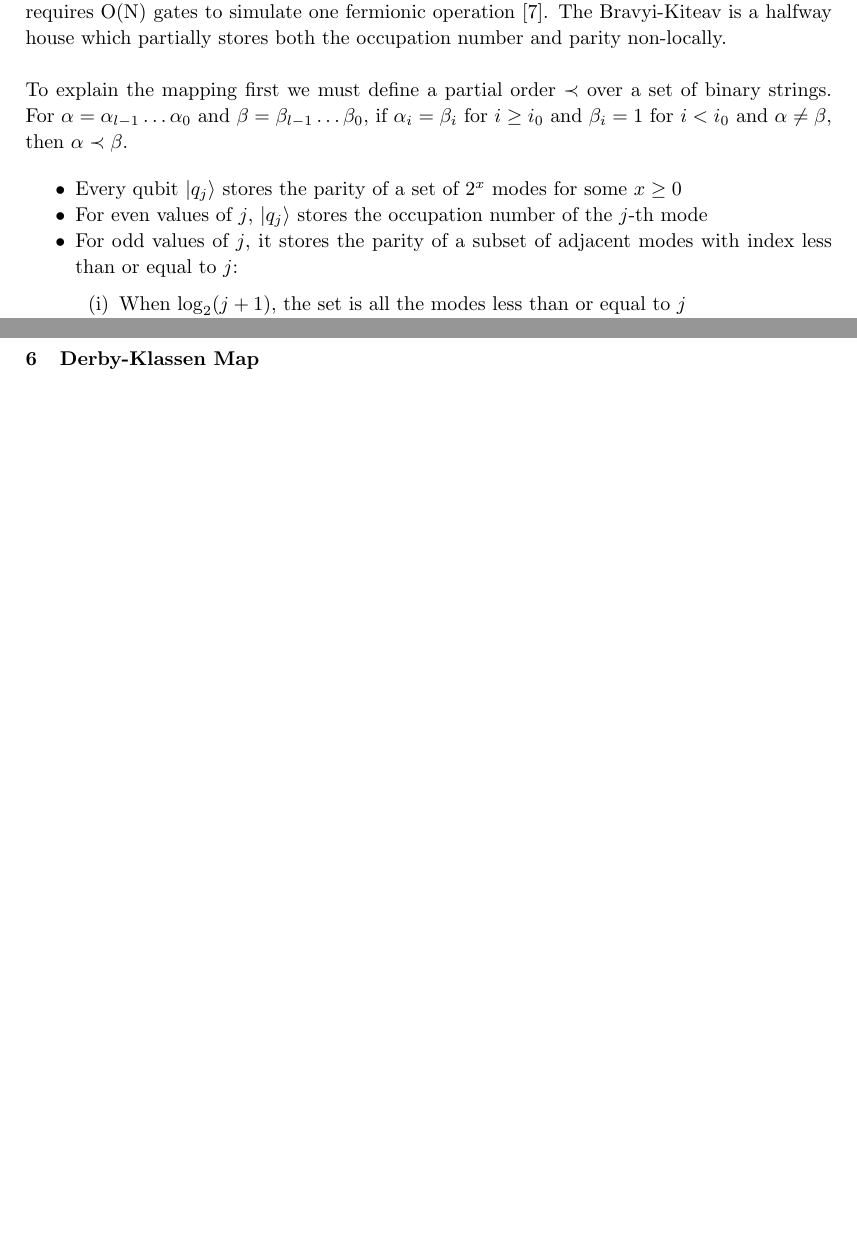
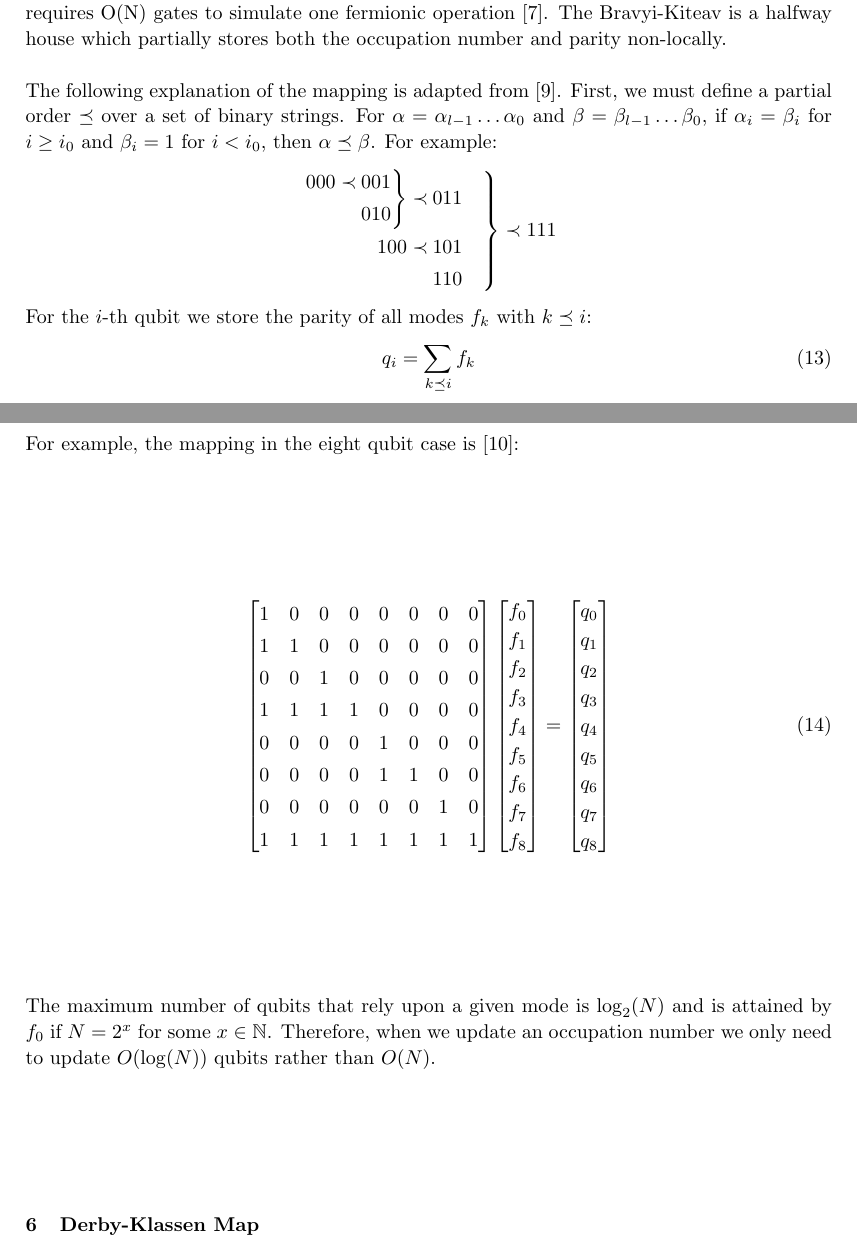
Before and after one commit to oliverob/Part-III-Lecture-Notes, a LaTeX document (Mapping_fermions_to_qubits.tex): two parts of pages 6 and 7 of 11, joined at a grey line, cut so that both start at the same text, the shorter picture padded with empty space. Compiled offline with pdfLaTeX; an older LaTeX class or package is replaced by its successor.

Commit message:
22/12/2021 4

```diff
--- a/Mapping_fermions_to_qubits.tex
+++ b/Mapping_fermions_to_qubits.tex
@@ -7,8 +7,10 @@
 \usepackage{qic,epsfig}
 \usepackage{braket}
 \usepackage{bm}
+\usepackage{amssymb}
 \usepackage{amsmath}
 \usepackage{qcircuit}
+\usepackage{mathtools}
 
 \textwidth=5.6truein
 \textheight=8.0truein
@@ -198,16 +200,65 @@ where
 It is clear to see that these operators act in exactly the same way on a qubit spin basis that the fermionic creation and annihilation operators act upon the Fock basis.
 \section{Bravyi-Kiteav Map}\label{bravyi-kitaev_section}
 The Jordan-Wigner transformation uses O(1) qubits to represent each fermionic mode, however it requires O(N) gates to simulate one fermionic operation. This is because it stores the occupation number locally and the parity non-locally. An alternative scheme called the parity basis stores the parity locally and the occupation number non-locally, however this still requires O(N) gates to simulate one fermionic operation \cite{seeley}. The Bravyi-Kiteav is a halfway house which partially stores both the occupation number and parity non-locally.\\\\
-To explain the mapping first we must define a partial order $\prec$ over a set of binary strings. For $\alpha = \alpha_{l-1}\ldots \alpha_0$ and $\beta = \beta_{l-1}\ldots \beta_0$, if $\alpha_i = \beta_i$ for $i\geq i_0$ and $\beta_i = 1$ for $i < i_0$ and $\alpha \neq \beta$, then $\alpha \prec \beta$.
-\begin{itemlist}
-\item Every qubit $\ket{q_j}$ stores the parity of a set of $2^x$ modes for some $x \geq 0$
-\item For even values of $j$, $\ket{q_j}$ stores the occupation number of the $j$-th mode
-\item For odd values of $j$, it stores the parity of a subset of adjacent modes with index less than or equal to $j$:
-        \begin{romanlist}
-        \item When $\log_2 (j +1)$, the set is all the modes less than or equal to $j$
-        \item
-        \end{romanlist}
-\end{itemlist}
+The following explanation of the mapping is adapted from \cite{bravyikitaev}. First, we must define a partial order $\preceq$ over a set of binary strings. For $\alpha = \alpha_{l-1}\ldots \alpha_0$ and $\beta = \beta_{l-1}\ldots \beta_0$, if $\alpha_i = \beta_i$ for $i\geq i_0$ and $\beta_i = 1$ for $i < i_0$, then $\alpha \preceq \beta$. For example:
+$$
+\begin{rcases}
+        \begin{aligned}
+        \begin{rcases}
+                \begin{aligned}
+                        000 \prec \>&001 \\
+                                  &010
+               \end{aligned}
+       \end{rcases} \prec \>&011 \\
+        100 \prec \>&101\\
+                  &110
+        \end{aligned}
+\end{rcases}
+\prec 111
+$$
+For the $i$-th qubit we store the parity of all modes $f_k$ with $k \preceq i$:
+\begin{equation}
+        q_i = \sum_{k \preceq i} f_k
+\end{equation}
+For example, the mapping in the eight qubit case is \cite{tranter2018}:
+\begin{equation}
+        \renewcommand\arraystretch{1.35}
+        \begin{bmatrix}
+                1 & 0 & 0 & 0 & 0 & 0 & 0 & 0 \\
+                1 & 1 & 0 & 0 & 0 & 0 & 0 & 0 \\
+                0 & 0 & 1 & 0 & 0 & 0 & 0 & 0 \\
+                1 & 1 & 1 & 1 & 0 & 0 & 0 & 0 \\
+                0 & 0 & 0 & 0 & 1 & 0 & 0 & 0 \\
+                0 & 0 & 0 & 0 & 1 & 1 & 0 & 0 \\
+                0 & 0 & 0 & 0 & 0 & 0 & 1 & 0 \\
+                1 & 1 & 1 & 1 & 1 & 1 & 1 & 1 \\
+        \end{bmatrix}
+        \renewcommand\arraystretch{1.2}
+        \begin{bmatrix}
+                f_0 \\
+                f_1 \\
+                f_2 \\
+                f_3 \\
+                f_4 \\
+                f_5 \\
+                f_6 \\
+                f_7 \\
+                f_8 \\
+        \end{bmatrix}
+        = \begin{bmatrix}
+                q_0 \\
+                q_1 \\
+                q_2 \\
+                q_3 \\
+                q_4 \\
+                q_5 \\
+                q_6 \\
+                q_7 \\
+                q_8 \\
+        \end{bmatrix}
+\end{equation}
+The maximum number of qubits that rely upon a given mode is $\log_2(N)$ and is attained by $f_0$ if $N = 2^x$ for some $x \in \mathbb{N}$. Therefore, when we update an occupation number we only need to update $O(\log(N))$ qubits rather than $O(N)$.
+
 \section{Derby-Klassen Map}\label{derby-klassen_section}
 \section{Fermionic Enumeration}\label{fermionic-enumeration_section}
 \section{Relative performance}\label{comparision_section}
```
Also changed, not shown: Mapping_fermions_to_qubits.pdf, Mapping_fermions_to_qubits.tex (2 more changed lines), 6 other files.
